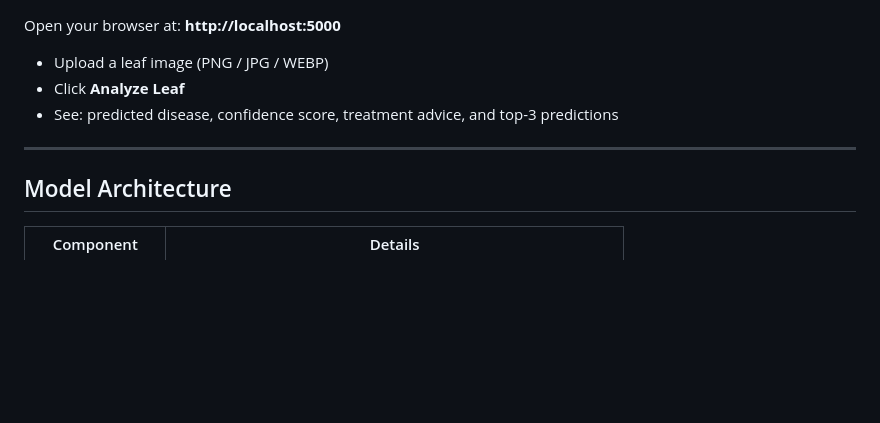
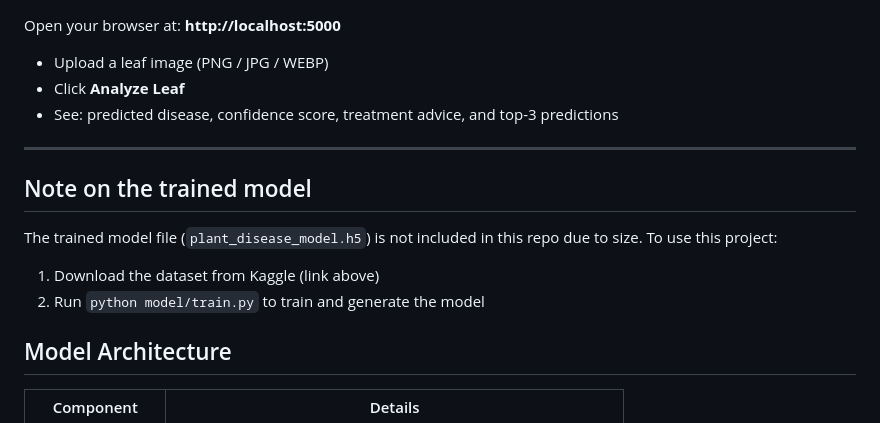
Before and after one commit to Randa-Lakab/Plant-disease-detection, a Markdown page: README.md, the part around the change. Drawn GitHub-style; blank space fills up the shorter version.

```diff
--- a/README.md
+++ b/README.md
@@ -97,6 +97,13 @@ Open your browser at: **http://localhost:5000**
 
 ---
 
+## Note on the trained model
+
+The trained model file (`plant_disease_model.h5`) is not included in this repo due to size.
+To use this project:
+1. Download the dataset from Kaggle (link above)
+2. Run `python model/train.py` to train and generate the model
+
 ## Model Architecture
 
 | Component         | Details                                                 |
```
